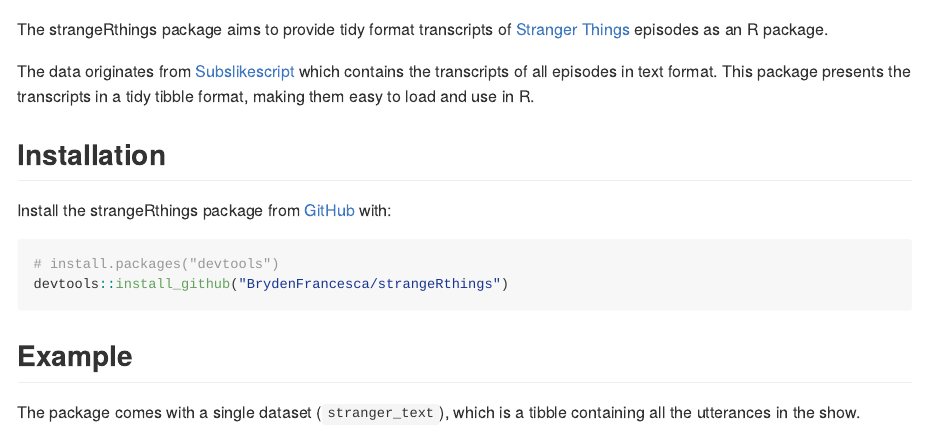
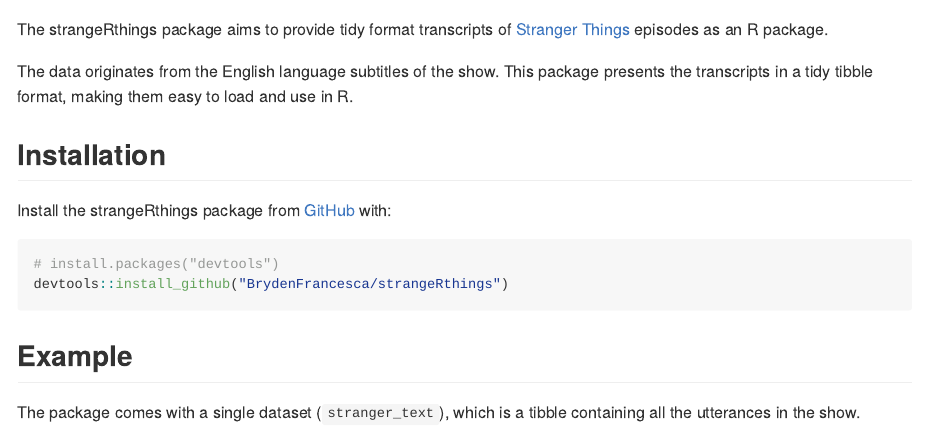
Before and after one commit to BrydenFrancesca/strangeRthings, an R Markdown document (README.Rmd): the page in a window 1100 px wide, from its top. Rendered offline with R 4.5, knitr and Pandoc, with nearby package versions; badge pictures from the web are left out.

Commit message:
Added in proper subtitles with surrounding noises and updated documentation to reflect that

```diff
--- a/README.Rmd
+++ b/README.Rmd
@@ -11,7 +11,7 @@
 
 The strangeRthings package aims to provide tidy format transcripts of [Stranger Things](https://en.wikipedia.org/wiki/Stranger_Things) episodes as an R package.
 
-The data originates from [Subslikescript](https://subslikescript.com/series/Stranger_Things-4574334) which contains the transcripts of all episodes in text format. This package presents the transcripts in a tidy tibble format, making them easy to load and use in R.
+The data originates from the English language subtitles of the show. This package presents the transcripts in a tidy tibble format, making them easy to load and use in R.
 
 ## Installation
 
```
Also changed, not shown: data/stranger_text.xlsx.
